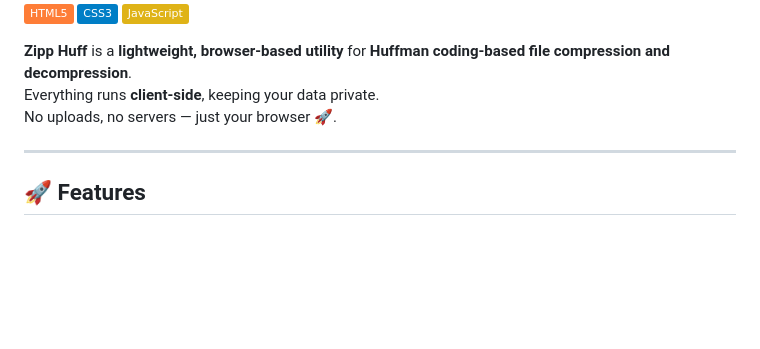
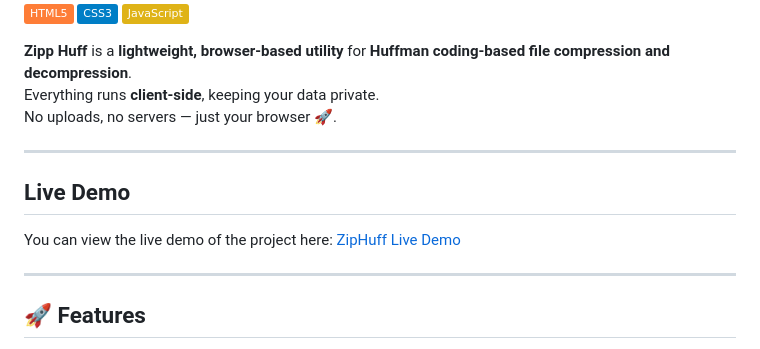
Before and after one commit to SummyKumar/Zipphuff, a Markdown page: README.md, the part around the change. GitHub-like rendering; badges without logos; blank space fills up the shorter version.

Commit message:
added live demo

```diff
--- a/README.md
+++ b/README.md
@@ -10,6 +10,11 @@ No uploads, no servers — just your browser 🚀.
 
 ---
 
+## Live Demo
+
+You can view the live demo of the project here: [ZipHuff Live Demo](https://summykumar.github.io/Zipphuff/)
+
+---
 ## 🚀 Features
 
 - 📦 **Compress files using Huffman coding**
```
